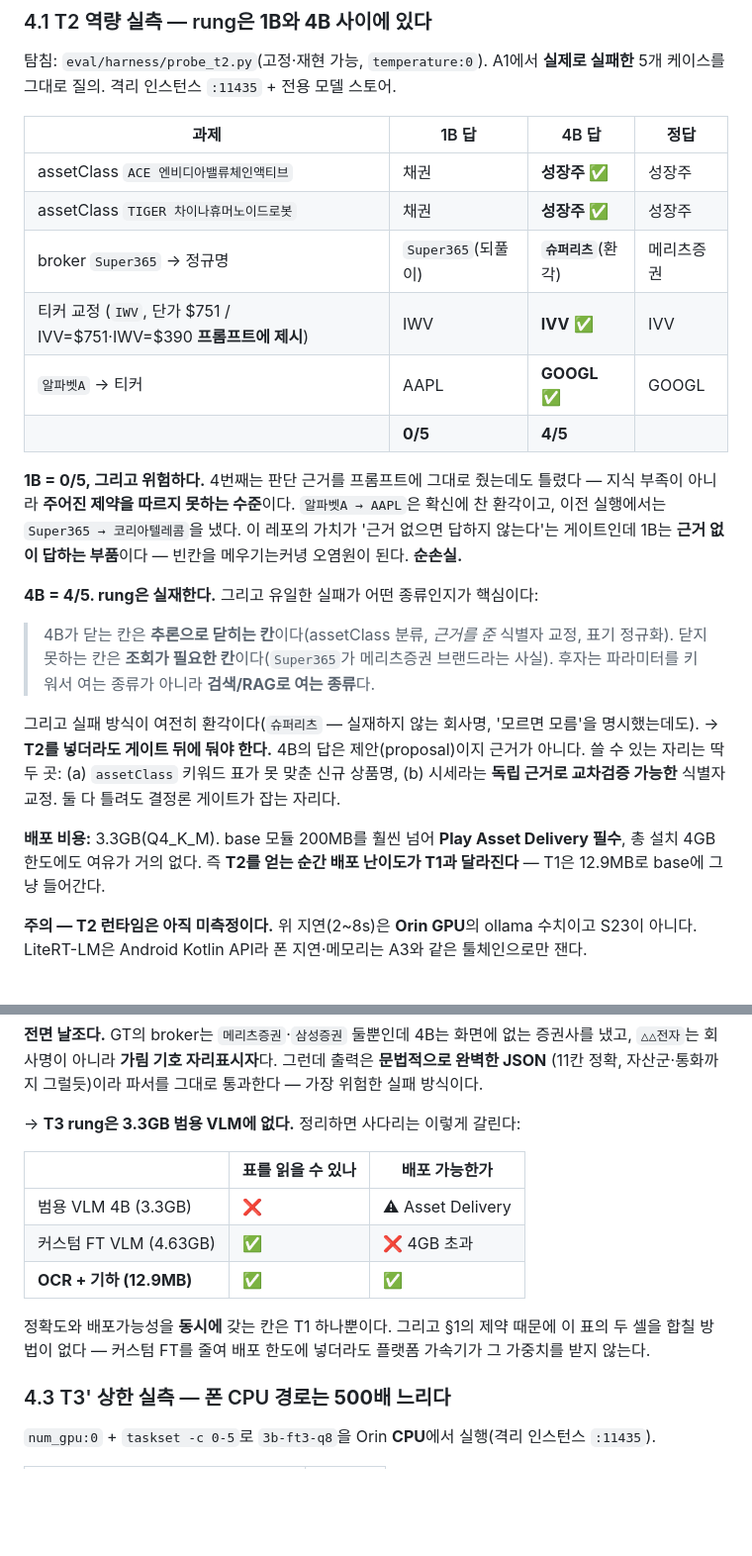
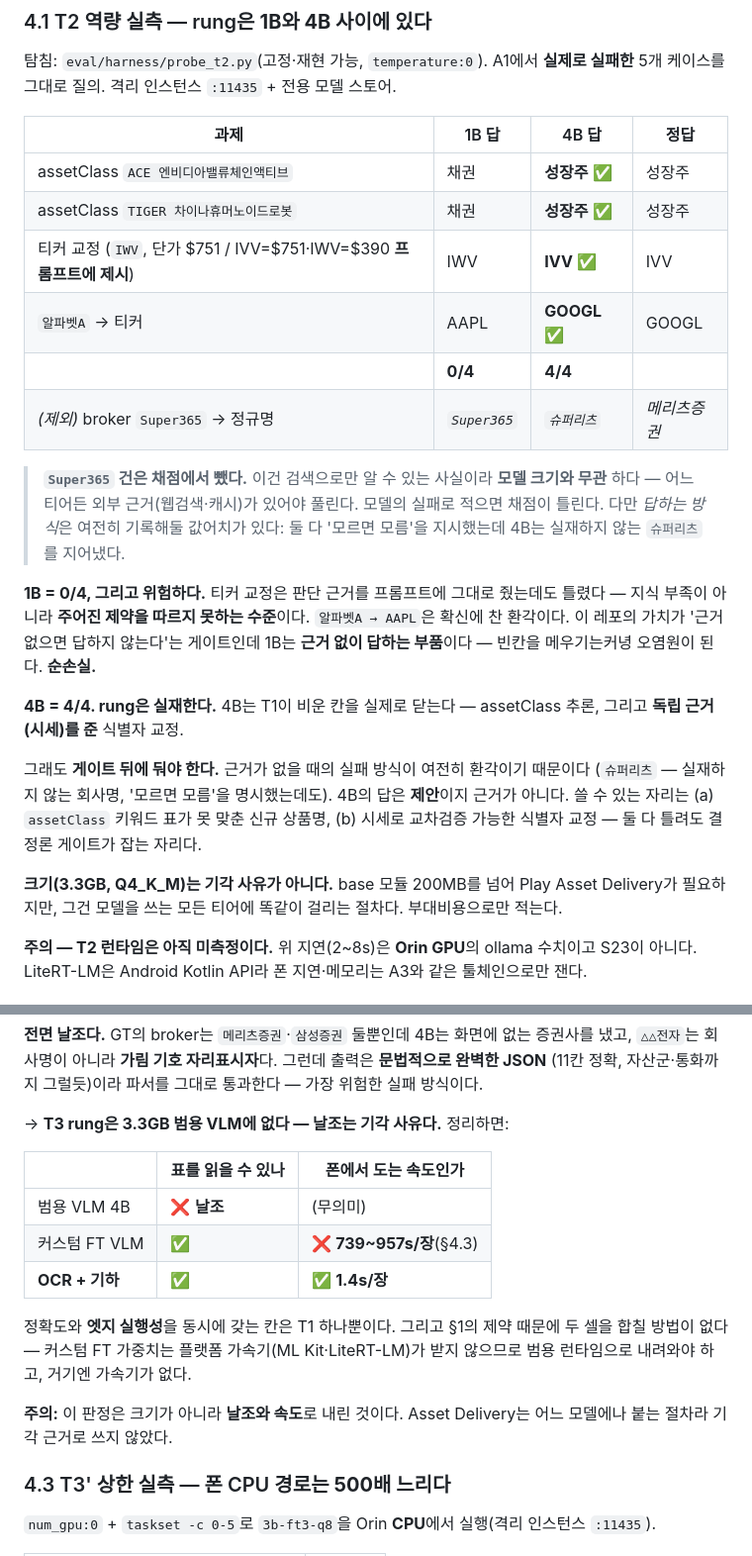
Before and after one commit to jsilver-p/portf-rebalancing, a Markdown page: docs/edge-ai-capability.md, 2 parts joined by grey strips. Shown at 99% size. Drawn GitHub-style; blank space fills up the shorter version.

```diff
--- a/docs/edge-ai-capability.md
+++ b/docs/edge-ai-capability.md
@@ -107,30 +115,31 @@ RapidOCR의 각도 분류기(cls)가 **단어마다** 180° 회전을 독립 판
 |---|---|---|---|
 | assetClass `ACE 엔비디아밸류체인액티브` | 채권 | **성장주** ✅ | 성장주 |
 | assetClass `TIGER 차이나휴머노이드로봇` | 채권 | **성장주** ✅ | 성장주 |
-| broker `Super365` → 정규명 | `Super365`(되풀이) | **`슈퍼리츠`**(환각) | 메리츠증권 |
 | 티커 교정 (`IWV`, 단가 $751 / IVV=$751·IWV=$390 **프롬프트에 제시**) | IWV | **IVV** ✅ | IVV |
 | `알파벳A` → 티커 | AAPL | **GOOGL** ✅ | GOOGL |
-| | **0/5** | **4/5** | |
+| | **0/4** | **4/4** | |
+| *(제외)* broker `Super365` → 정규명 | *`Super365`* | *`슈퍼리츠`* | *메리츠증권* |
 
-**1B = 0/5, 그리고 위험하다.** 4번째는 판단 근거를 프롬프트에 그대로 줬는데도 틀렸다 — 지식
-부족이 아니라 **주어진 제약을 따르지 못하는 수준**이다. `알파벳A → AAPL`은 확신에 찬 환각이고,
-이전 실행에서는 `Super365 → 코리아텔레콤`을 냈다. 이 레포의 가치가 '근거 없으면 답하지 않는다'는
-게이트인데 1B는 **근거 없이 답하는 부품**이다 — 빈칸을 메우기는커녕 오염원이 된다. **순손실.**
+> **`Super365` 건은 채점에서 뺐다.** 이건 검색으로만 알 수 있는 사실이라 **모델 크기와 무관**
+> 하다 — 어느 티어든 외부 근거(웹검색·캐시)가 있어야 풀린다. 모델의 실패로 적으면 채점이
+> 틀린다. 다만 *답하는 방식*은 여전히 기록해둘 값어치가 있다: 둘 다 '모르면 모름'을 지시했는데
+> 4B는 실재하지 않는 `슈퍼리츠`를 지어냈다.
 
-**4B = 4/5. rung은 실재한다.** 그리고 유일한 실패가 어떤 종류인지가 핵심이다:
+**1B = 0/4, 그리고 위험하다.** 티커 교정은 판단 근거를 프롬프트에 그대로 줬는데도 틀렸다 —
+지식 부족이 아니라 **주어진 제약을 따르지 못하는 수준**이다. `알파벳A → AAPL`은 확신에 찬
+환각이다. 이 레포의 가치가 '근거 없으면 답하지 않는다'는 게이트인데 1B는 **근거 없이 답하는
+부품**이다 — 빈칸을 메우기는커녕 오염원이 된다. **순손실.**
 
-> 4B가 닫는 칸은 **추론으로 닫히는 칸**이다(assetClass 분류, *근거를 준* 식별자 교정, 표기 정규화).
-> 닫지 못하는 칸은 **조회가 필요한 칸**이다(`Super365`가 메리츠증권 브랜드라는 사실).
-> 후자는 파라미터를 키워서 여는 종류가 아니라 **검색/RAG로 여는 종류**다.
+**4B = 4/4. rung은 실재한다.** 4B는 T1이 비운 칸을 실제로 닫는다 — assetClass 추론,
+그리고 **독립 근거(시세)를 준** 식별자 교정.
 
-그리고 실패 방식이 여전히 환각이다(`슈퍼리츠` — 실재하지 않는 회사명, '모르면 모름'을 명시했는데도).
-→ **T2를 넣더라도 게이트 뒤에 둬야 한다.** 4B의 답은 제안(proposal)이지 근거가 아니다.
-쓸 수 있는 자리는 딱 두 곳: (a) `assetClass` 키워드 표가 못 맞춘 신규 상품명, (b) 시세라는
-**독립 근거로 교차검증 가능한** 식별자 교정. 둘 다 틀려도 결정론 게이트가 잡는 자리다.
+그래도 **게이트 뒤에 둬야 한다.** 근거가 없을 때의 실패 방식이 여전히 환각이기 때문이다
+(`슈퍼리츠` — 실재하지 않는 회사명, '모르면 모름'을 명시했는데도). 4B의 답은 **제안**이지
+근거가 아니다. 쓸 수 있는 자리는 (a) `assetClass` 키워드 표가 못 맞춘 신규 상품명,
+(b) 시세로 교차검증 가능한 식별자 교정 — 둘 다 틀려도 결정론 게이트가 잡는 자리다.
 
-**배포 비용:** 3.3GB(Q4_K_M). base 모듈 200MB를 훨씬 넘어 **Play Asset Delivery 필수**,
-총 설치 4GB 한도에도 여유가 거의 없다. 즉 **T2를 얻는 순간 배포 난이도가 T1과 달라진다** —
-T1은 12.9MB로 base에 그냥 들어간다.
+**크기(3.3GB, Q4_K_M)는 기각 사유가 아니다.** base 모듈 200MB를 넘어 Play Asset Delivery가
+필요하지만, 그건 모델을 쓰는 모든 티어에 똑같이 걸리는 절차다. 부대비용으로만 적는다.
 
 **주의 — T2 런타임은 아직 미측정이다.** 위 지연(2~8s)은 **Orin GPU**의 ollama 수치이고 S23이
 아니다. LiteRT-LM은 Android Kotlin API라 폰 지연·메모리는 A3와 같은 툴체인으로만 잰다.
@@ -150,17 +159,20 @@ T1은 12.9MB로 base에 그냥 들어간다.
 `△△전자`는 회사명이 아니라 **가림 기호 자리표시자**다. 그런데 출력은 **문법적으로 완벽한 JSON**
 (11칸 정확, 자산군·통화까지 그럴듯)이라 파서를 그대로 통과한다 — 가장 위험한 실패 방식이다.
 
-→ **T3 rung은 3.3GB 범용 VLM에 없다.** 정리하면 사다리는 이렇게 갈린다:
+→ **T3 rung은 3.3GB 범용 VLM에 없다 — 날조는 기각 사유다.** 정리하면:
 
-| | 표를 읽을 수 있나 | 배포 가능한가 |
+| | 표를 읽을 수 있나 | 폰에서 도는 속도인가 |
 |---|---|---|
-| 범용 VLM 4B (3.3GB) | ❌ | ⚠ Asset Delivery |
-| 커스텀 FT VLM (4.63GB) | ✅ | ❌ 4GB 초과 |
-| **OCR + 기하 (12.9MB)** | ✅ | ✅ |
+| 범용 VLM 4B | ❌ **날조** | (무의미) |
+| 커스텀 FT VLM | ✅ | ❌ **739~957s/장**(§4.3) |
+| **OCR + 기하** | ✅ | ✅ **1.4s/장** |
 
-정확도와 배포가능성을 **동시에** 갖는 칸은 T1 하나뿐이다. 그리고 §1의 제약 때문에 이 표의 두
-셀을 합칠 방법이 없다 — 커스텀 FT를 줄여 배포 한도에 넣더라도 플랫폼 가속기가 그 가중치를
-받지 않는다.
+정확도와 **엣지 실행성**을 동시에 갖는 칸은 T1 하나뿐이다. 그리고 §1의 제약 때문에 두 셀을
+합칠 방법이 없다 — 커스텀 FT 가중치는 플랫폼 가속기(ML Kit·LiteRT-LM)가 받지 않으므로
+범용 런타임으로 내려와야 하고, 거기엔 가속기가 없다.
+
+**주의:** 이 판정은 크기가 아니라 **날조와 속도**로 내린 것이다. Asset Delivery는 어느
+모델에나 붙는 절차라 기각 근거로 쓰지 않았다.
 
 ### 4.3 T3' 상한 실측 — 폰 CPU 경로는 **500배 느리다**
 
```
Also changed, not shown: other parts of docs/edge-ai-capability.md (+59 -10 lines).
